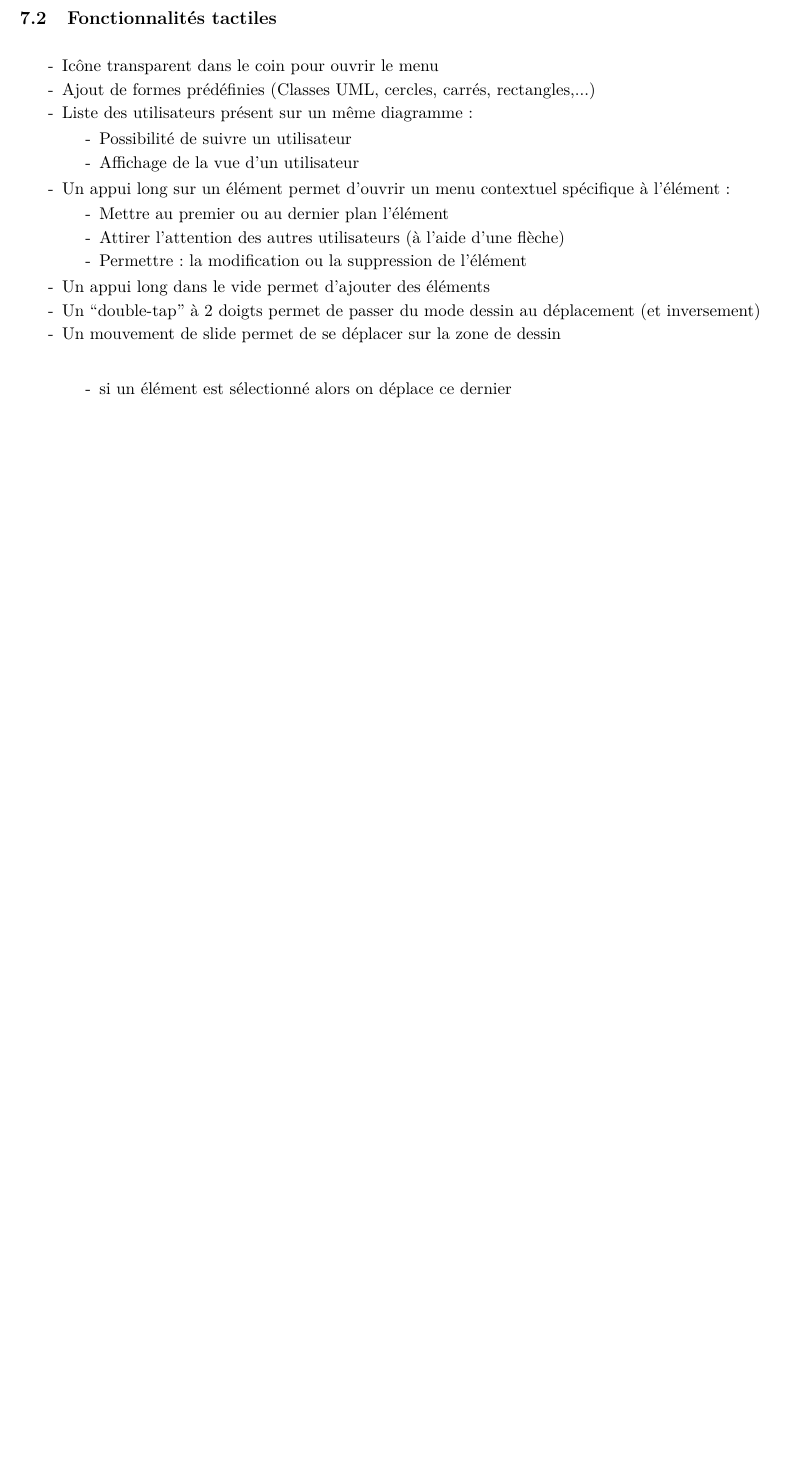
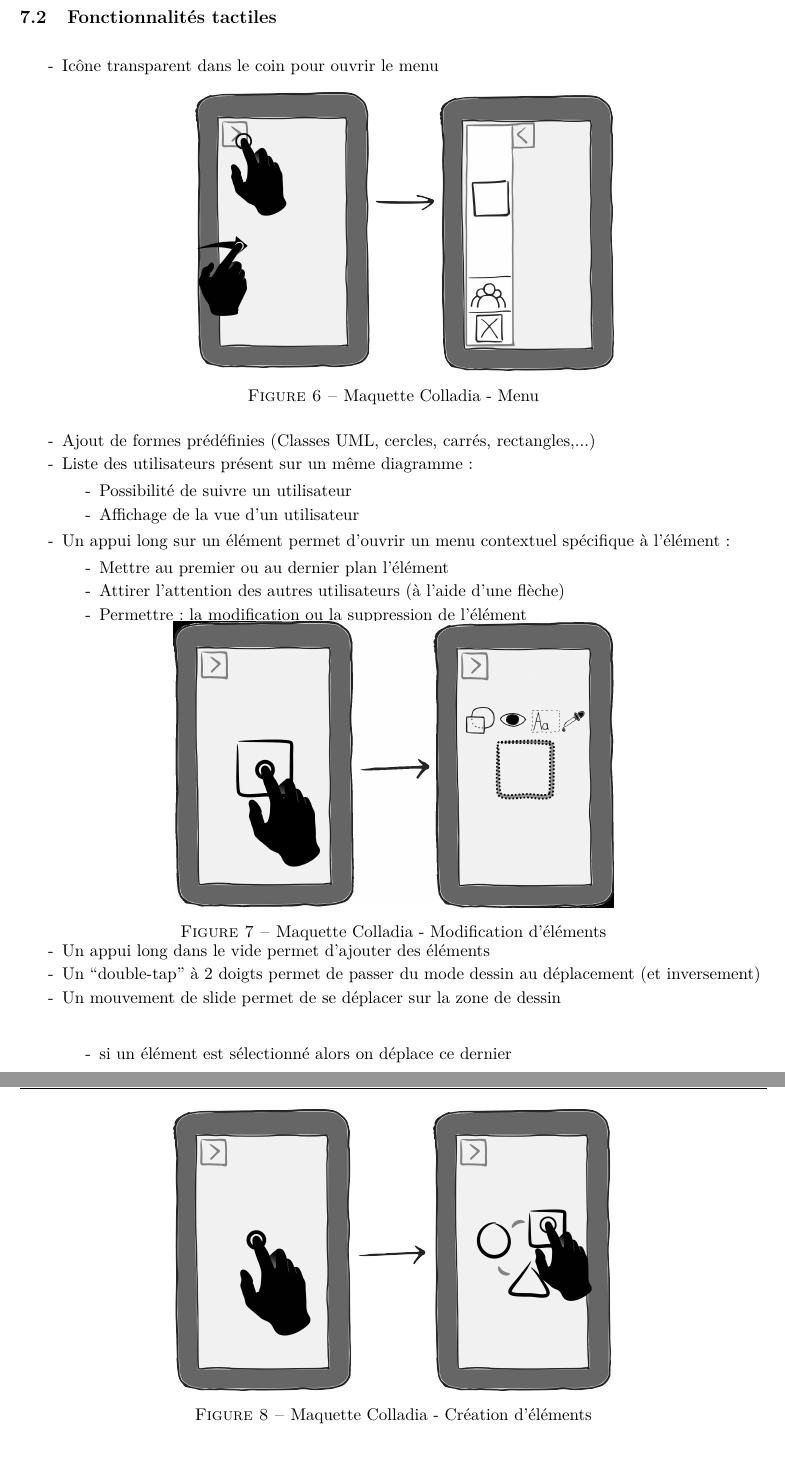
Before and after one commit to Colladia/Colladia.github.io, a LaTeX document (cahier des charges-nf28/main.tex): part of page 6 of 8 before the commit and two parts of pages 7 and 8 of 9 after it, the two joined at a grey line, cut so that both start at the same text, the shorter picture padded with empty space. Compiled offline with pdfLaTeX.

Commit message:
modification et ajout images

```diff
--- a/cahier des charges-nf28/main.tex
+++ b/cahier des charges-nf28/main.tex
@@ -98,6 +120,11 @@ Le but de Colladia est donc de proposer les deux points forts ces deux logiciels
 
 \begin{itemize}
 \item Icône transparent dans le coin pour ouvrir le menu
+		\begin{figure}[h]
+			\centering
+			\includegraphics[width=10cm]{img/menu.PNG}
+			\caption{Maquette Colladia - Menu}
+		\end{figure}
 \item Ajout de formes prédéfinies (Classes UML, cercles, carrés, rectangles,...)
 \item Liste des utilisateurs présent sur un même diagramme :
 \begin{itemize}
@@ -111,8 +138,19 @@ Le but de Colladia est donc de proposer les deux points forts ces deux logiciels
 	\item Attirer l’attention des autres utilisateurs (à l’aide d’une flèche)
 	\item Permettre : la modification ou la suppression de l’élément
 \end{itemize}
+		\begin{figure}[h]
+			\centering
+			\includegraphics[width=10cm]{img/modification.PNG}
+			\caption{Maquette Colladia - Modification d'éléments}
+		\end{figure}
+
 
 \item Un appui long dans le vide permet d’ajouter des éléments
+		\begin{figure}[h]
+			\centering
+			\includegraphics[width=10cm]{img/diagram-creation.PNG}
+			\caption{Maquette Colladia - Création d'éléments}
+		\end{figure}
 \item Un “double-tap” à 2 doigts permet de  passer du mode dessin au déplacement (et inversement)
 \item Un mouvement de slide permet de se déplacer sur la zone de dessin
 
```
Also changed, not shown: cahier des charges-nf28/img/modification.png (added), cahier des charges-nf28/main.pdf, cahier des charges-nf28/main.tex (26 more changed lines), 3 other files.
